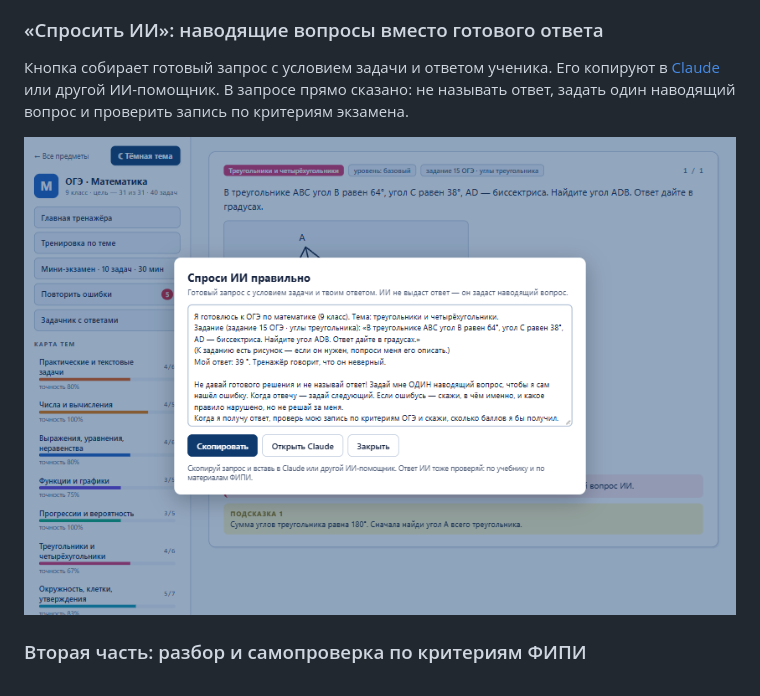
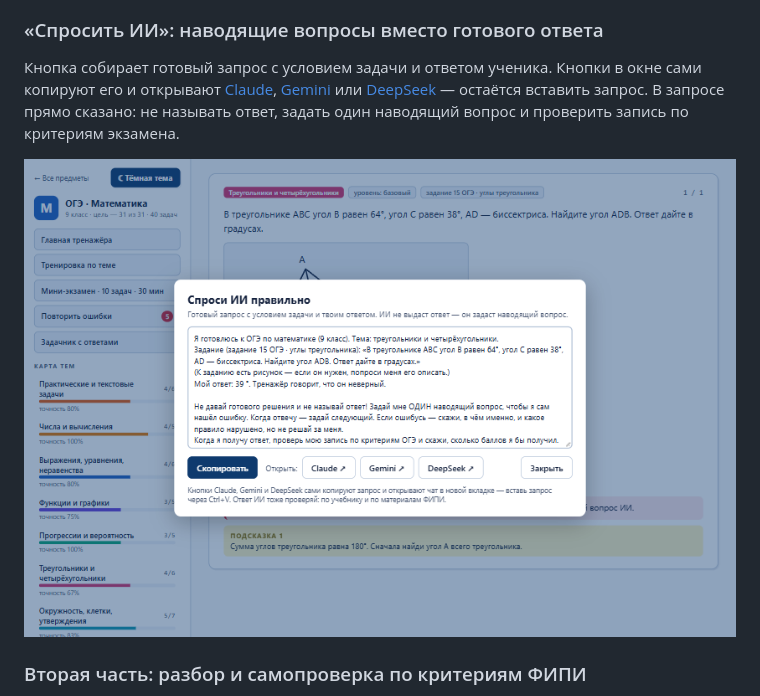
Before and after one commit to alex-invntr/EGE_OGE_Test_Trainer, a Markdown page: README.md, the part around the change. GitHub-like rendering; pictures changed too: screenshots/light/03_ask_ai.png.

Commit message:
Окно «Спроси ИИ»: кнопки Claude, Gemini и DeepSeek — копируют запрос и открывают чат
Co-Authored-By: Claude Opus 5.5 <noreply@anthropic.com>

```diff
--- a/README.md
+++ b/README.md
@@ -51,7 +51,7 @@
 
 ### «Спросить ИИ»: наводящие вопросы вместо готового ответа
 
-Кнопка собирает готовый запрос с условием задачи и ответом ученика. Его копируют в [Claude](https://claude.ai) или другой ИИ-помощник. В запросе прямо сказано: не называть ответ, задать один наводящий вопрос и проверить запись по критериям экзамена.
+Кнопка собирает готовый запрос с условием задачи и ответом ученика. Кнопки в окне сами копируют его и открывают [Claude](https://claude.ai), [Gemini](https://gemini.google.com) или [DeepSeek](https://chat.deepseek.com) — остаётся вставить запрос. В запросе прямо сказано: не называть ответ, задать один наводящий вопрос и проверить запись по критериям экзамена.
 
 <picture>
   <source media="(prefers-color-scheme: dark)" srcset="screenshots/dark/03_ask_ai.png">
```
Also changed, not shown: screenshots/dark/03_ask_ai.png, screenshots/dark/04_solution_criteria.png, screenshots/dark/06_informatics.png, screenshots/light/04_solution_criteria.png, 8 other files.
